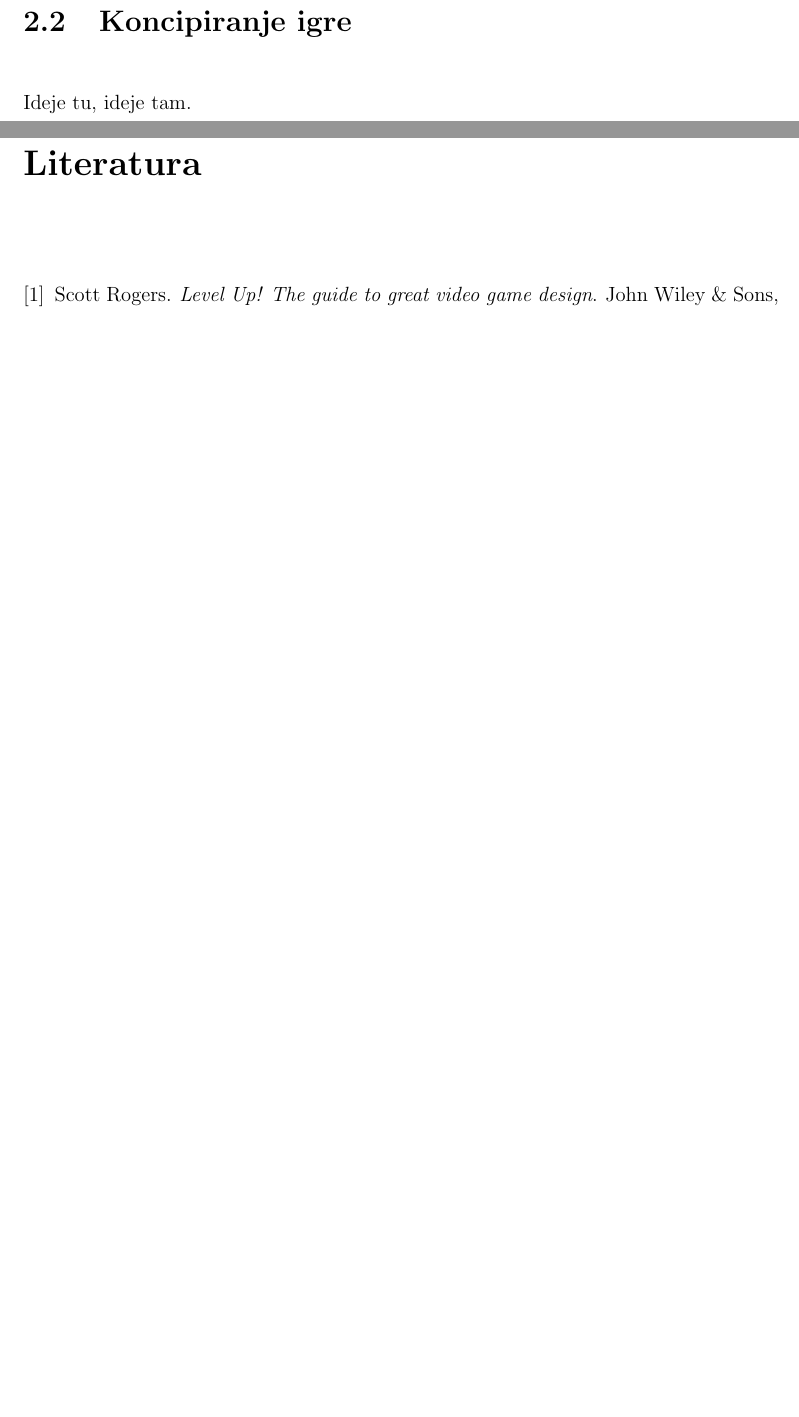
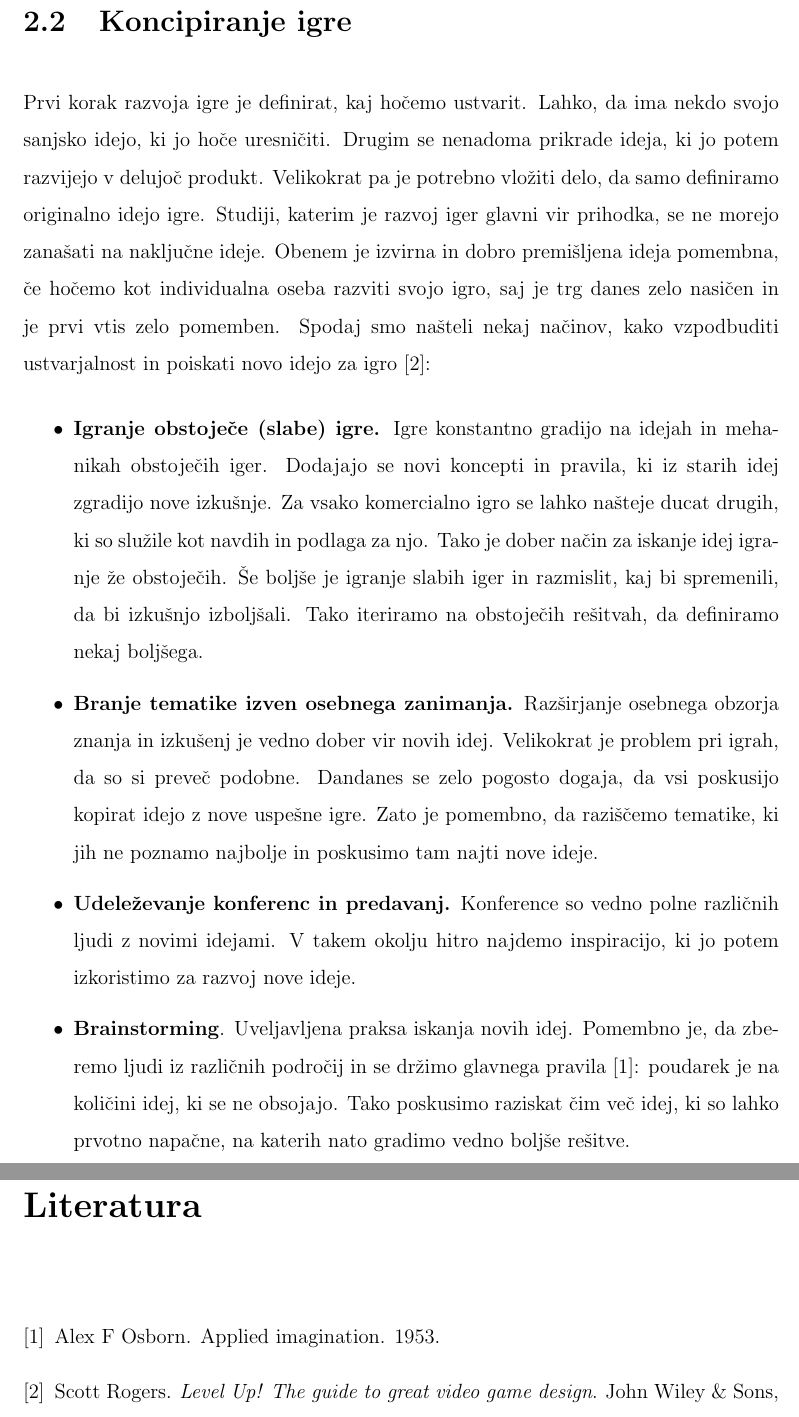
Before and after one commit to cimpresovec/Masters, a LaTeX thesis (Thesis/thesis.tex): two parts of pages 17 and 19 of 19, joined at a grey line, cut so that both start at the same text, the shorter picture padded with empty space. Compiled offline with pdfLaTeX.

Commit message:
Thesis: ideas

```diff
--- a/Thesis/thesis.tex
+++ b/Thesis/thesis.tex
@@ -155,6 +155,12 @@ V tem magistrskem delu smo se posvetili individualnemu razvoju računalniške ig
 
 \section{Koncipiranje igre}
-Ideje tu, ideje tam.
+Prvi korak razvoja igre je definirat, kaj hočemo ustvarit. Lahko, da ima nekdo svojo sanjsko idejo, ki jo hoče uresničiti. Drugim se nenadoma prikrade ideja, ki jo potem razvijejo v delujoč produkt. Velikokrat pa je potrebno vložiti delo, da samo definiramo originalno idejo igre. Studiji, katerim je razvoj iger glavni vir prihodka, se ne morejo zanašati na naključne ideje. Obenem je izvirna in dobro premišljena ideja pomembna, če hočemo kot individualna oseba razviti svojo igro, saj je trg danes zelo nasičen in je prvi vtis zelo pomemben. Spodaj smo našteli nekaj načinov, kako vzpodbuditi ustvarjalnost in poiskati novo idejo za igro \cite{rogers2014level}:
+\begin{itemize}
+	\item \textbf{Igranje obstoječe (slabe) igre.} Igre konstantno gradijo na idejah in mehanikah obstoječih iger. Dodajajo se novi koncepti in pravila, ki iz starih idej zgradijo nove izkušnje. Za vsako komercialno igro se lahko našteje ducat drugih, ki so služile kot navdih in podlaga za njo. Tako je dober način za iskanje idej igranje že obstoječih. Še boljše je igranje slabih iger in razmislit, kaj bi spremenili, da bi izkušnjo izboljšali. Tako iteriramo na obstoječih rešitvah, da definiramo nekaj boljšega.
+	\item \textbf{Branje tematike izven osebnega zanimanja.} Razširjanje osebnega obzorja znanja in izkušenj je vedno dober vir novih idej. Velikokrat je problem pri igrah, da so si preveč podobne. Dandanes se zelo pogosto dogaja, da vsi poskusijo kopirat idejo z nove uspešne igre. Zato je pomembno, da raziščemo tematike, ki jih ne poznamo najbolje in poskusimo tam najti nove ideje.
+	\item \textbf{Udeleževanje konferenc in predavanj.} Konference so vedno polne različnih ljudi z novimi idejami. V takem okolju hitro najdemo inspiracijo, ki jo potem izkoristimo za razvoj nove ideje.
+	\item \textbf{Brainstorming}. Uveljavljena praksa iskanja novih idej. Pomembno je, da zberemo ljudi iz različnih področij in se držimo glavnega pravila \cite{osborn1953applied}: poudarek je na količini idej, ki se ne obsojajo. Tako poskusimo raziskat čim več idej, ki so lahko prvotno napačne, na katerih nato gradimo vedno boljše rešitve.
+\end{itemize}
 
 \cleardoublepage
 
```
Also changed, not shown: Thesis/thesis.bib (+7 -0 lines), Thesis/thesis.pdf, Thesis/thesis.tex (4 more changed lines).
